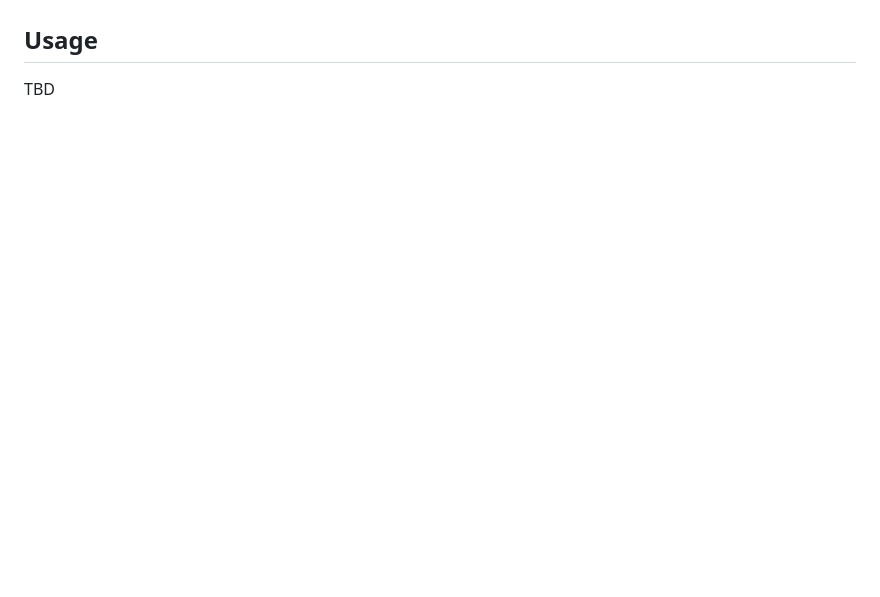
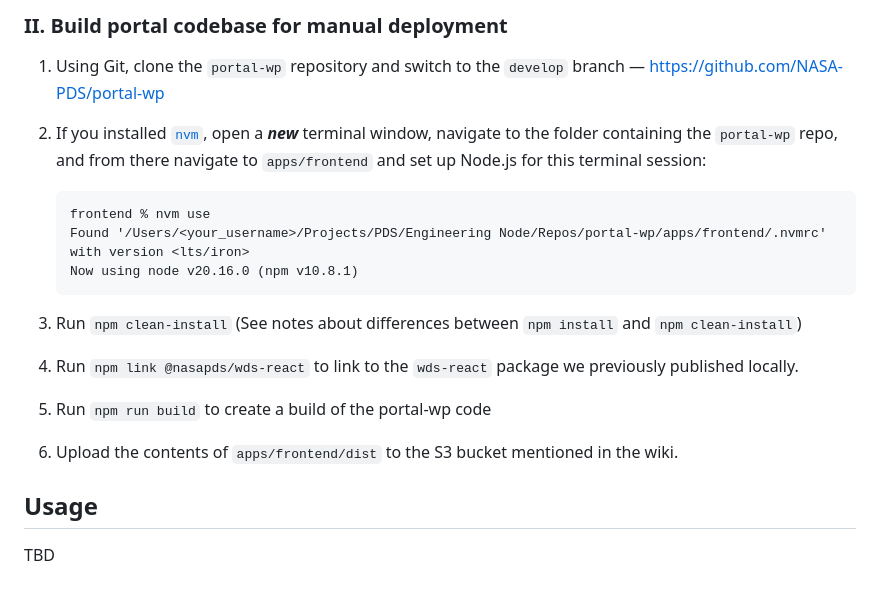
Before and after one commit to NASA-PDS/portal-wp, a Markdown page: README.md, the part around one of its changes. Drawn GitHub-style; blank space fills up the shorter version.

Commit message:
Updated README to include steps to build portal-wp code for manual deployments.

````diff
--- a/README.md
+++ b/README.md
@@ -180,3 +239,18 @@ To run the frontend service, follow these steps:
+### II. Build portal codebase for manual deployment
+
+  1. Using Git, clone the `portal-wp` repository and switch to the `develop` branch — https://github.com/NASA-PDS/portal-wp
+  2. If you installed [`nvm`](#install-node-or-node-version-manager), open a ***new*** terminal window, navigate to the folder containing the `portal-wp` repo, and from there navigate to `apps/frontend` and set up Node.js for this terminal session:
+
+      ```
+      frontend % nvm use
+      Found '/Users/<your_username>/Projects/PDS/Engineering Node/Repos/portal-wp/apps/frontend/.nvmrc' with version <lts/iron>
+      Now using node v20.16.0 (npm v10.8.1)
+      ```
+  3. Run `npm clean-install` (See notes about differences between `npm install` and `npm clean-install`)
+  4. Run `npm link @nasapds/wds-react` to link to the `wds-react` package we previously published locally.
+  5. Run `npm run build` to create a build of the portal-wp code
+  6. Upload the contents of `apps/frontend/dist` to the S3 bucket mentioned in the wiki.
+
 ## Usage
 
 TBD
````
Also changed, not shown: other parts of README.md (+59 -0 lines).
